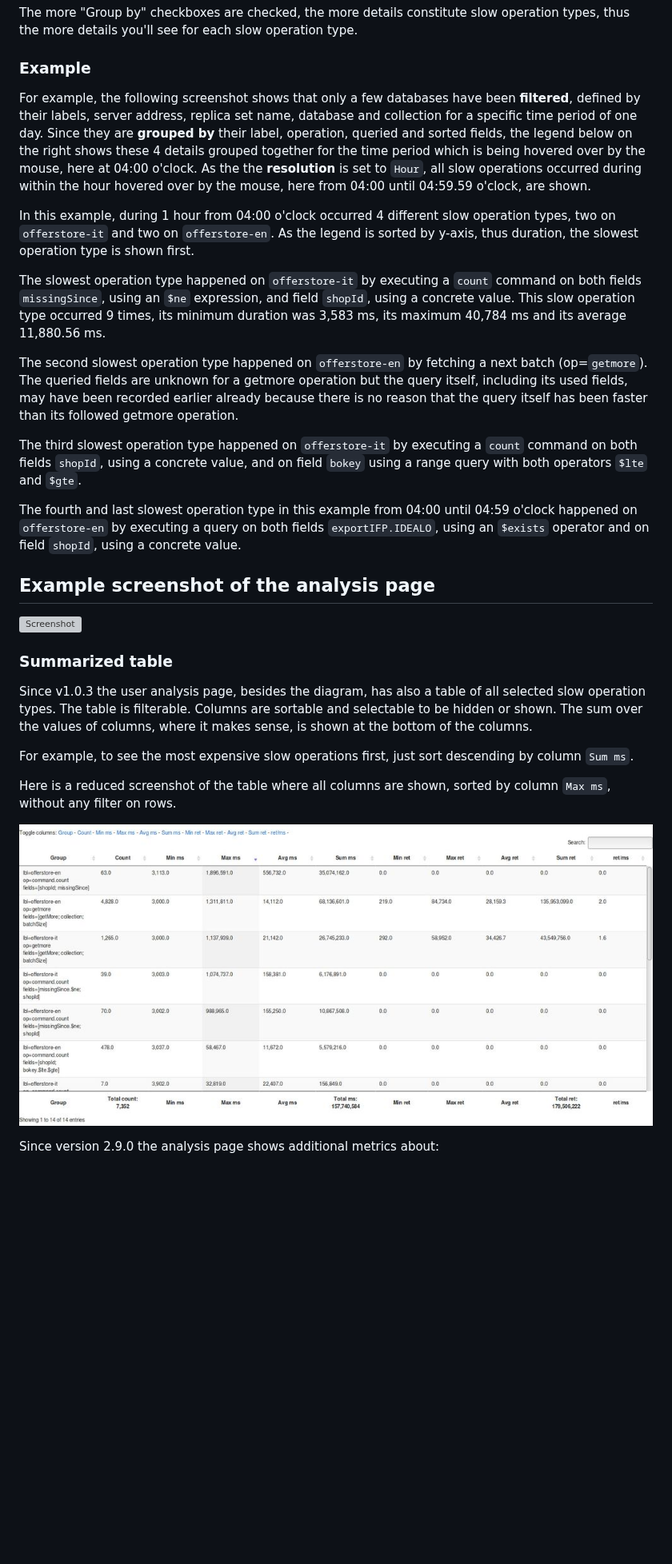
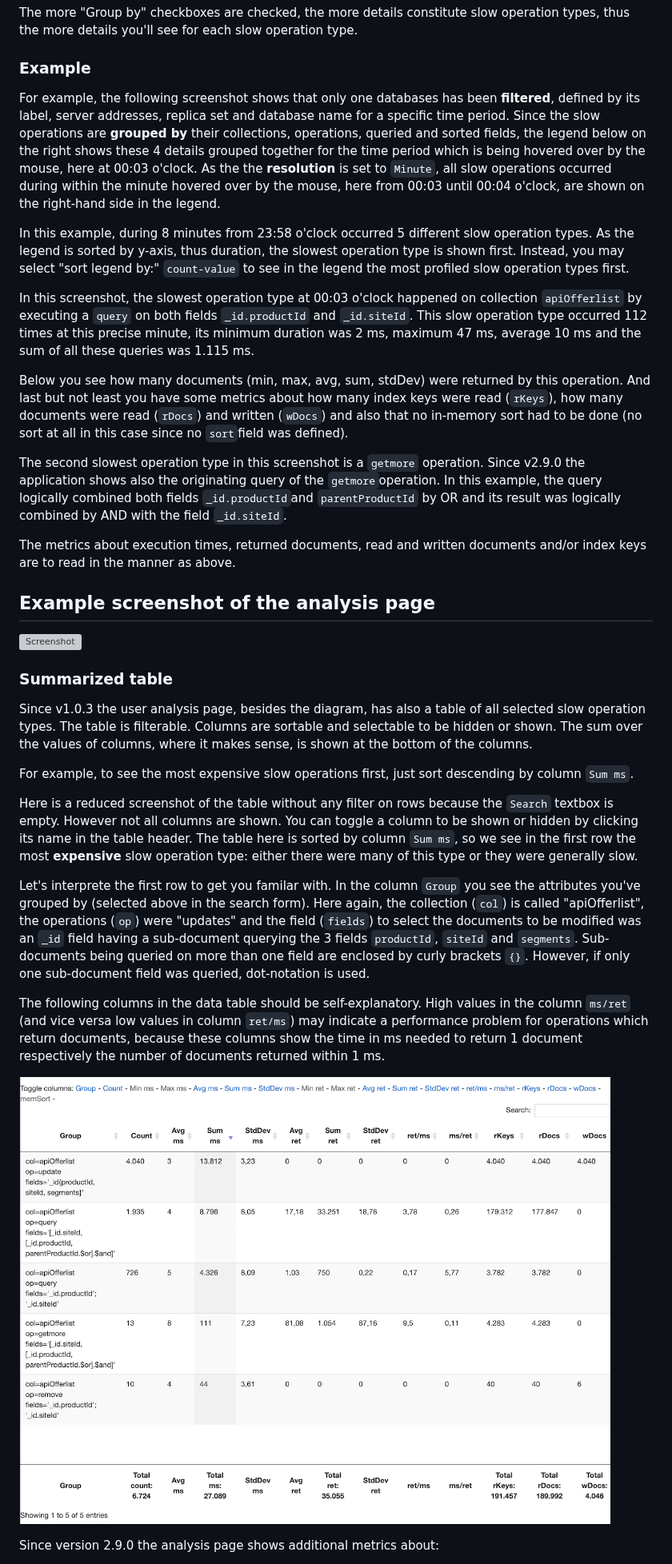
Before and after one commit to idealo/mongodb-slow-operations-profiler, a Markdown page: README.md, the part around one of its changes. Shown at 80% size. GitHub-like rendering; pictures changed too: img/slow_operations_gui_table_low.png (added); blank space fills up the shorter version; grey boxes are pictures that could not be loaded.

```diff
--- a/README.md
+++ b/README.md
@@ -16,18 +16,19 @@ The more "Group by" checkboxes are checked, the more details constitute slow ope
 
 ### Example
 
-For example, the following screenshot shows that only a few databases have been **filtered**, defined by their labels, server address, replica set name, database and collection for a specific time period of one day.
-Since they are **grouped by** their label, operation, queried and sorted fields, the legend below on the right shows these 4 details grouped together for the time period which is being hovered over by the mouse, here at 04:00 o'clock. As the the **resolution** is set to `Hour`, all slow operations occurred during within the hour hovered over by the mouse, here from 04:00 until 04:59.59 o'clock, are shown.
+For example, the following screenshot shows that only one databases has been **filtered**, defined by its label, server addresses, replica set and database name for a specific time period.
+Since the slow operations are **grouped by** their collections, operations, queried and sorted fields, the legend below on the right shows these 4 details grouped together for the time period which is being hovered over by the mouse, here at 00:03 o'clock. As the the **resolution** is set to `Minute`, all slow operations occurred during within the minute hovered over by the mouse, here from 00:03 until 00:04 o'clock, are shown on the right-hand side in the legend.
 
-In this example, during 1 hour from 04:00 o'clock occurred 4 different slow operation types, two on `offerstore-it` and two on `offerstore-en`. As the legend is sorted by y-axis, thus duration, the slowest operation type is shown first.
+In this example, during 8 minutes from 23:58 o'clock occurred 5 different slow operation types. As the legend is sorted by y-axis, thus duration, the slowest operation type is shown first. Instead, you may select "sort legend by:" `count-value` to see in the legend the most profiled slow operation types first.
 
-The slowest operation type happened on `offerstore-it` by executing a `count` command on both fields `missingSince`, using an `$ne` expression, and field `shopId`, using a concrete value. This slow operation type occurred 9 times, its minimum duration was 3,583 ms, its maximum 40,784 ms and its average 11,880.56 ms.
+In this screenshot, the slowest operation type at 00:03 o'clock happened on collection `apiOfferlist` by executing a `query` on both fields `_id.productId` and `_id.siteId`. This slow operation type occurred 112 times at this precise minute, its minimum duration was 2 ms, maximum 47 ms, average 10 ms and the sum of all these queries was 1.115 ms.
 
-The second slowest operation type happened on `offerstore-en` by fetching a next batch (op=`getmore`). The queried fields are unknown for a getmore operation but the query itself, including its used fields, may have been recorded earlier already because there is no reason that the query itself has been faster than its followed getmore operation.
+Below you see how many documents (min, max, avg, sum, stdDev) were returned by this operation. And last but not least you have some metrics about how many index keys were read (`rKeys`), how many documents were read (`rDocs`) and written (`wDocs`) and also that no in-memory sort had to be done (no sort at all in this case since no `sort`field was defined).
 
-The third slowest operation type happened on `offerstore-it` by executing a `count` command on both fields `shopId`, using a concrete value, and on field `bokey` using a range query with both operators `$lte` and `$gte`.
+The second slowest operation type in this screenshot is a `getmore` operation. Since v2.9.0 the application shows also the originating query of the `getmore`operation. In this example, the query logically combined both fields `_id.productId`and `parentProductId` by OR and its result was logically combined by AND with the field `_id.siteId`.
 
-The fourth and last slowest operation type in this example from 04:00 until 04:59 o'clock happened on `offerstore-en` by executing a query on both fields `exportIFP.IDEALO`, using an `$exists` operator and on field `shopId`, using a concrete value.
+The metrics about execution times, returned documents, read and written documents and/or index keys are to read in the manner as above.
+
 
 
 ## Example screenshot of the analysis page
@@ -41,9 +42,13 @@ Since v1.0.3 the user analysis page, besides the diagram, has also a table of al
 
 For example, to see the most expensive slow operations first, just sort descending by column `Sum ms`.
 
-Here is a reduced screenshot of the table where all columns are shown, sorted by column `Max ms`, without any filter on rows.
+Here is a reduced screenshot of the table without any filter on rows because the `Search` textbox is empty. However not all columns are shown. You can toggle a column to be shown or hidden by clicking its name in the table header. The table here is sorted by column `Sum ms`, so we see in the first row the most **expensive** slow operation type: either there were many of this type or they were generally slow.
 
-![Screenshot](img/slow_operations_gui_table.jpg "Screenshot of the table")
+Let's interprete the first row to get you familar with. In the column `Group` you see the attributes you've grouped by (selected above in the search form). Here again, the collection (`col`) is called "apiOfferlist", the operations (`op`) were "updates" and the field (`fields`) to select the documents to be modified was an `_id` field having a sub-document querying the 3 fields `productId`, `siteId` and `segments`. Sub-documents being queried on more than one field are enclosed by curly brackets `{}`. However, if only one sub-document field was queried, dot-notation is used.
+
+The following columns in the data table should be self-explanatory. High values in the column `ms/ret` (and vice versa low values in column `ret/ms`) may indicate a performance problem for operations which return documents, because these columns show the time in ms needed to return 1 document respectively the number of documents returned within 1 ms.
+
+![Screenshot](img/slow_operations_gui_table_low.png "Screenshot of the table")
 
 <a name="sumtable_v2.9.0"></a>
 Since version 2.9.0 the analysis page shows additional metrics about:
```
Also changed, not shown: other parts of README.md (+1 -1 lines).
